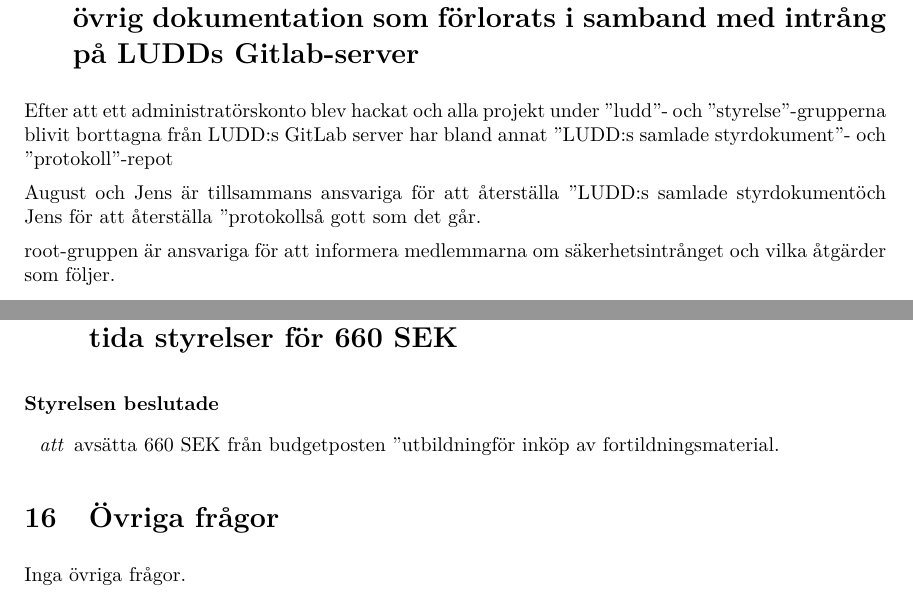
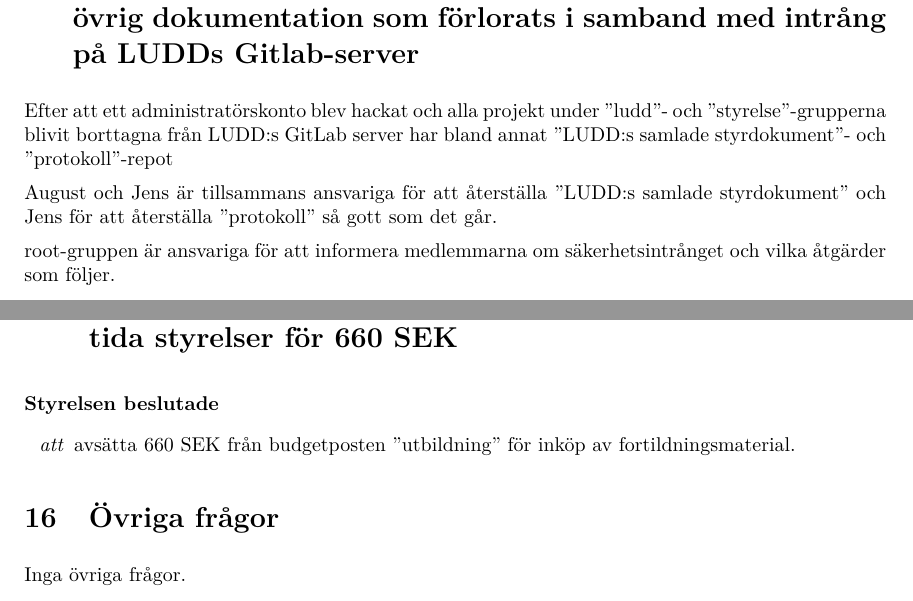
Before and after one commit to LHJ/protokoll, a LaTeX document (Protokoll/2019/05-maj/07/2019-05-07.tex): two parts of pages 2 and 4 of 5, joined at a grey line, cut so that both start at the same text. Compiled offline with pdfLaTeX.

Commit message:
Citattecken aaaaaaaaaaaaaaaaa

```diff
--- a/Protokoll/2019/05-maj/07/2019-05-07.tex
+++ b/Protokoll/2019/05-maj/07/2019-05-07.tex
@@ -70,7 +70,7 @@
 annat ''LUDD:s samlade styrdokument''- och ''protokoll''-repot
 
 August och Jens är tillsammans ansvariga för att återställa ''LUDD:s samlade
-styrdokument" och Jens för att återställa ''protokoll" så gott som det går.
+styrdokument'' och Jens för att återställa ''protokoll'' så gott som det går.
 
 root-gruppen är ansvariga för att informera medlemmarna om säkerhetsintrånget
 och vilka åtgärder som följer.
@@ -157,7 +157,7 @@
 för 660 SEK}
 
 \begin{beslut}
-  \att avsätta 660 SEK från budgetposten ''utbildning" för inköp av
+  \att avsätta 660 SEK från budgetposten ''utbildning'' för inköp av
   fortildningsmaterial.
 \end{beslut}
 
```
Also changed, not shown: Protokoll/2019/05-maj/07/2019-05-07.tex (2 more changed lines).
